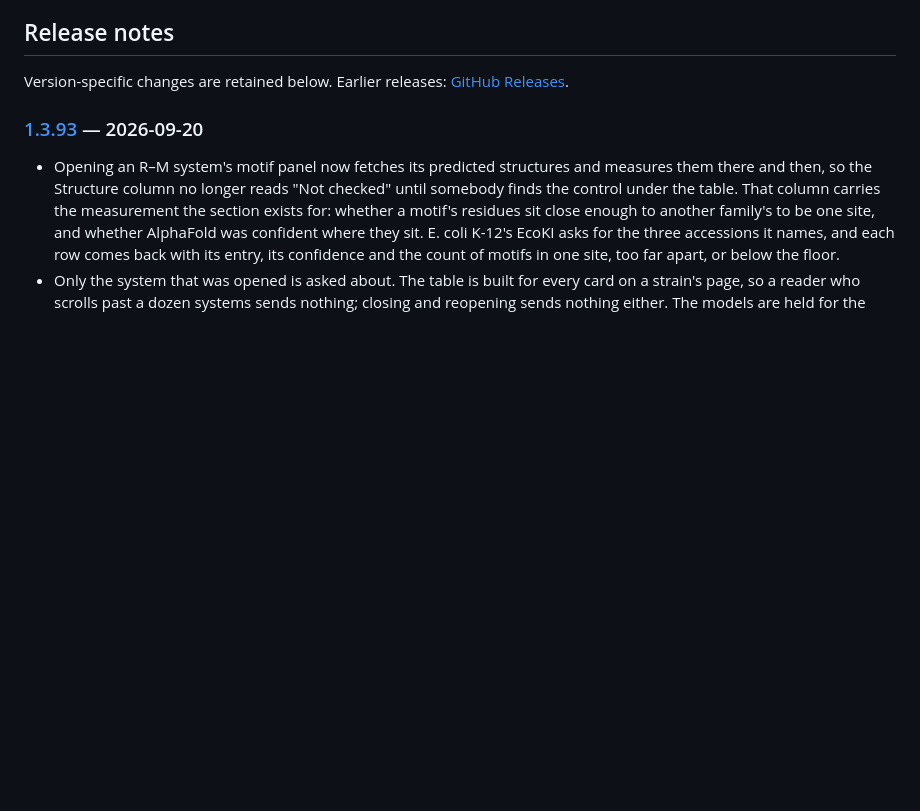
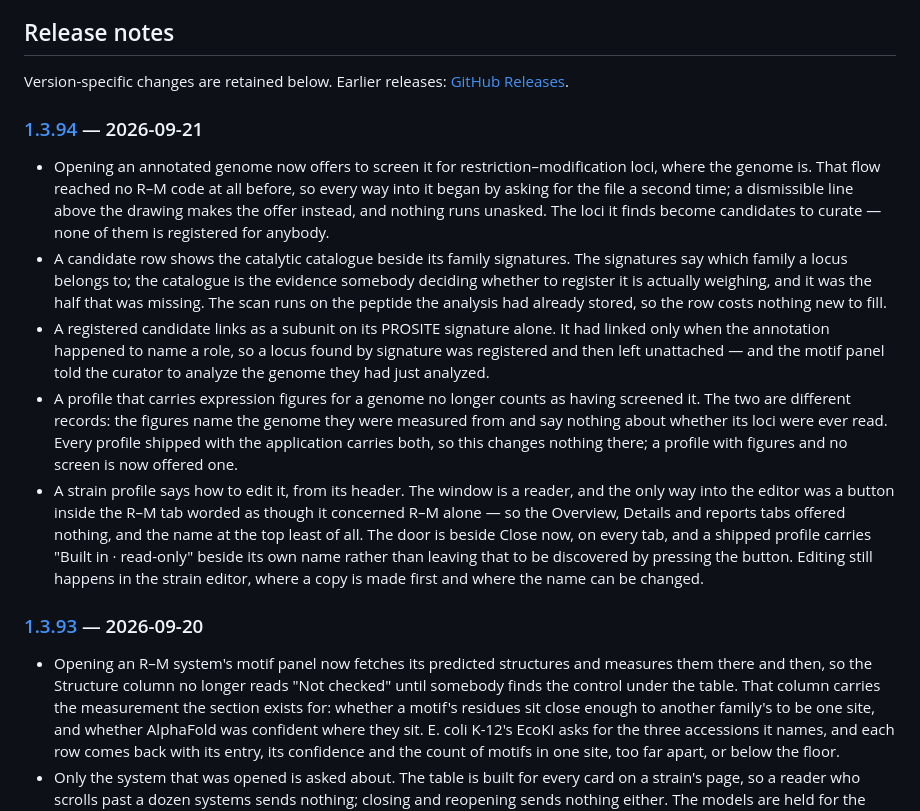
Before and after one commit to JAEYOONSUNG/GeneStudio-releases, a Markdown page: README.md, the part around the change. GitHub-like rendering; blank space fills up the shorter version.

Commit message:
docs: accumulate release notes for v1.3.94

```diff
--- a/README.md
+++ b/README.md
@@ -164,6 +164,16 @@ connected with, or endorsed by, SnapGene or Dotmatics.
 
 Version-specific changes are retained below. Earlier releases: [GitHub Releases](https://github.com/JAEYOONSUNG/GeneStudio-releases/releases).
 
+<!-- gene-studio:release:1.3.94:begin published-at=2026-09-21T02:09:11.000Z -->
+### [1.3.94](https://github.com/JAEYOONSUNG/GeneStudio-releases/releases/tag/v1.3.94) — 2026-09-21
+
+- Opening an annotated genome now offers to screen it for restriction–modification loci, where the genome is. That flow reached no R–M code at all before, so every way into it began by asking for the file a second time; a dismissible line above the drawing makes the offer instead, and nothing runs unasked. The loci it finds become candidates to curate — none of them is registered for anybody.
+- A candidate row shows the catalytic catalogue beside its family signatures. The signatures say which family a locus belongs to; the catalogue is the evidence somebody deciding whether to register it is actually weighing, and it was the half that was missing. The scan runs on the peptide the analysis had already stored, so the row costs nothing new to fill.
+- A registered candidate links as a subunit on its PROSITE signature alone. It had linked only when the annotation happened to name a role, so a locus found by signature was registered and then left unattached — and the motif panel told the curator to analyze the genome they had just analyzed.
+- A profile that carries expression figures for a genome no longer counts as having screened it. The two are different records: the figures name the genome they were measured from and say nothing about whether its loci were ever read. Every profile shipped with the application carries both, so this changes nothing there; a profile with figures and no screen is now offered one.
+- A strain profile says how to edit it, from its header. The window is a reader, and the only way into the editor was a button inside the R–M tab worded as though it concerned R–M alone — so the Overview, Details and reports tabs offered nothing, and the name at the top least of all. The door is beside Close now, on every tab, and a shipped profile carries "Built in · read-only" beside its own name rather than leaving that to be discovered by pressing the button. Editing still happens in the strain editor, where a copy is made first and where the name can be changed.
+<!-- gene-studio:release:1.3.94:end -->
+
 <!-- gene-studio:release:1.3.93:begin published-at=2026-09-20T15:47:10.000Z -->
 ### [1.3.93](https://github.com/JAEYOONSUNG/GeneStudio-releases/releases/tag/v1.3.93) — 2026-09-20
 
```
